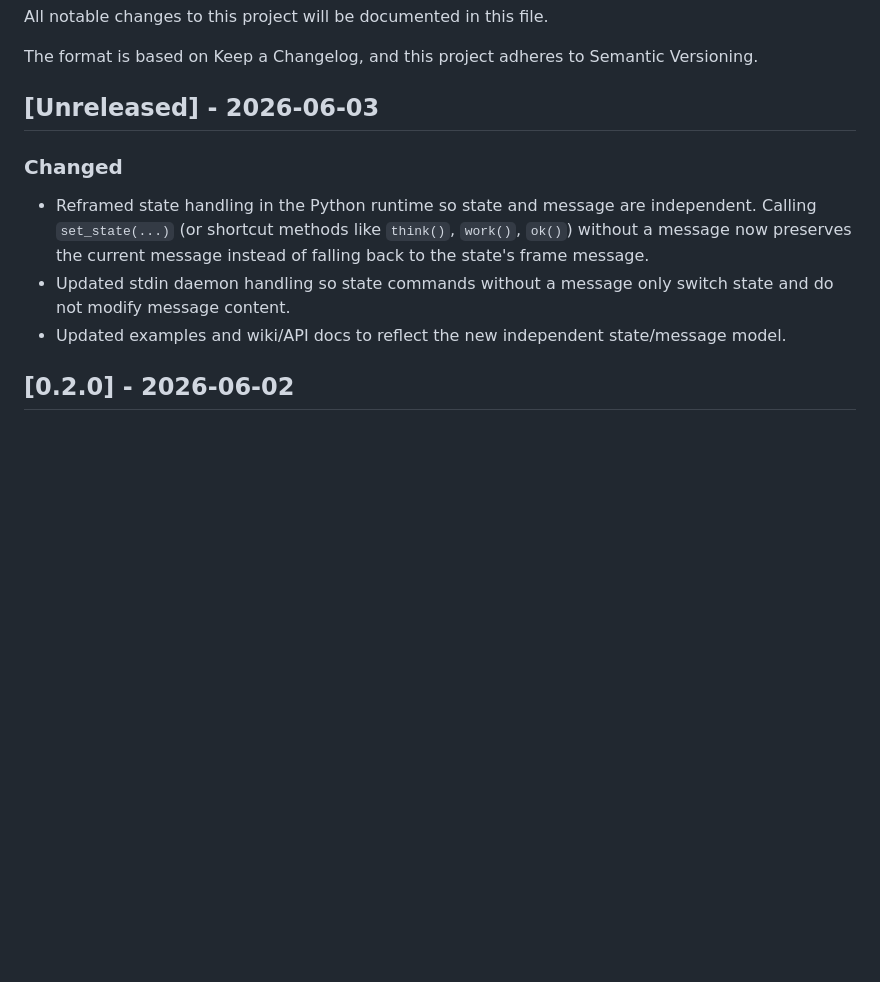
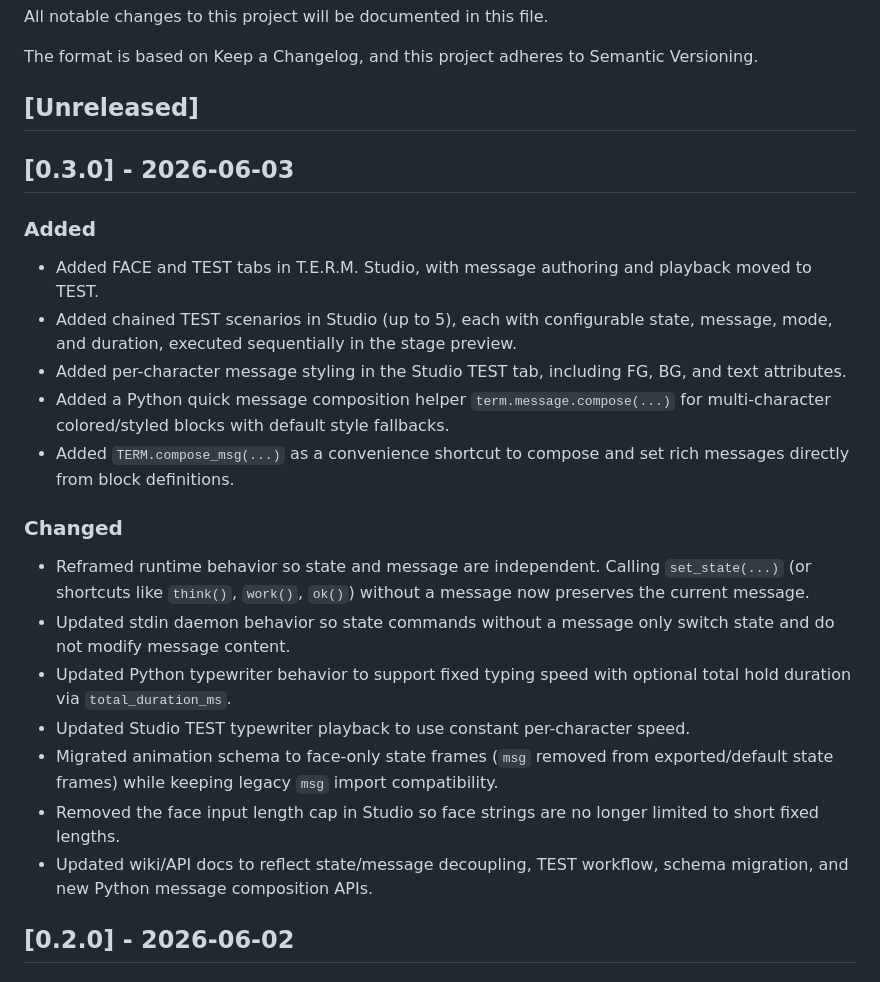
Before and after one commit to amirabet/T.E.R.M., a Markdown page: CHANGELOG.md, the part around the change. Drawn GitHub-style; blank space fills up the shorter version.

Commit message:
chore: update changelog

```diff
--- a/CHANGELOG.md
+++ b/CHANGELOG.md
@@ -4,13 +4,27 @@ All notable changes to this project will be documented in this file.
 
 The format is based on Keep a Changelog, and this project adheres to Semantic Versioning.
 
-## [Unreleased] - 2026-06-03
+## [Unreleased]
+
+## [0.3.0] - 2026-06-03
+
+### Added
+
+- Added FACE and TEST tabs in T.E.R.M. Studio, with message authoring and playback moved to TEST.
+- Added chained TEST scenarios in Studio (up to 5), each with configurable state, message, mode, and duration, executed sequentially in the stage preview.
+- Added per-character message styling in the Studio TEST tab, including FG, BG, and text attributes.
+- Added a Python quick message composition helper `term.message.compose(...)` for multi-character colored/styled blocks with default style fallbacks.
+- Added `TERM.compose_msg(...)` as a convenience shortcut to compose and set rich messages directly from block definitions.
 
 ### Changed
 
-- Reframed state handling in the Python runtime so state and message are independent. Calling `set_state(...)` (or shortcut methods like `think()`, `work()`, `ok()`) without a message now preserves the current message instead of falling back to the state's frame message.
-- Updated stdin daemon handling so state commands without a message only switch state and do not modify message content.
-- Updated examples and wiki/API docs to reflect the new independent state/message model.
+- Reframed runtime behavior so state and message are independent. Calling `set_state(...)` (or shortcuts like `think()`, `work()`, `ok()`) without a message now preserves the current message.
+- Updated stdin daemon behavior so state commands without a message only switch state and do not modify message content.
+- Updated Python typewriter behavior to support fixed typing speed with optional total hold duration via `total_duration_ms`.
+- Updated Studio TEST typewriter playback to use constant per-character speed.
+- Migrated animation schema to face-only state frames (`msg` removed from exported/default state frames) while keeping legacy `msg` import compatibility.
+- Removed the face input length cap in Studio so face strings are no longer limited to short fixed lengths.
+- Updated wiki/API docs to reflect state/message decoupling, TEST workflow, schema migration, and new Python message composition APIs.
 
 ## [0.2.0] - 2026-06-02
 
```
